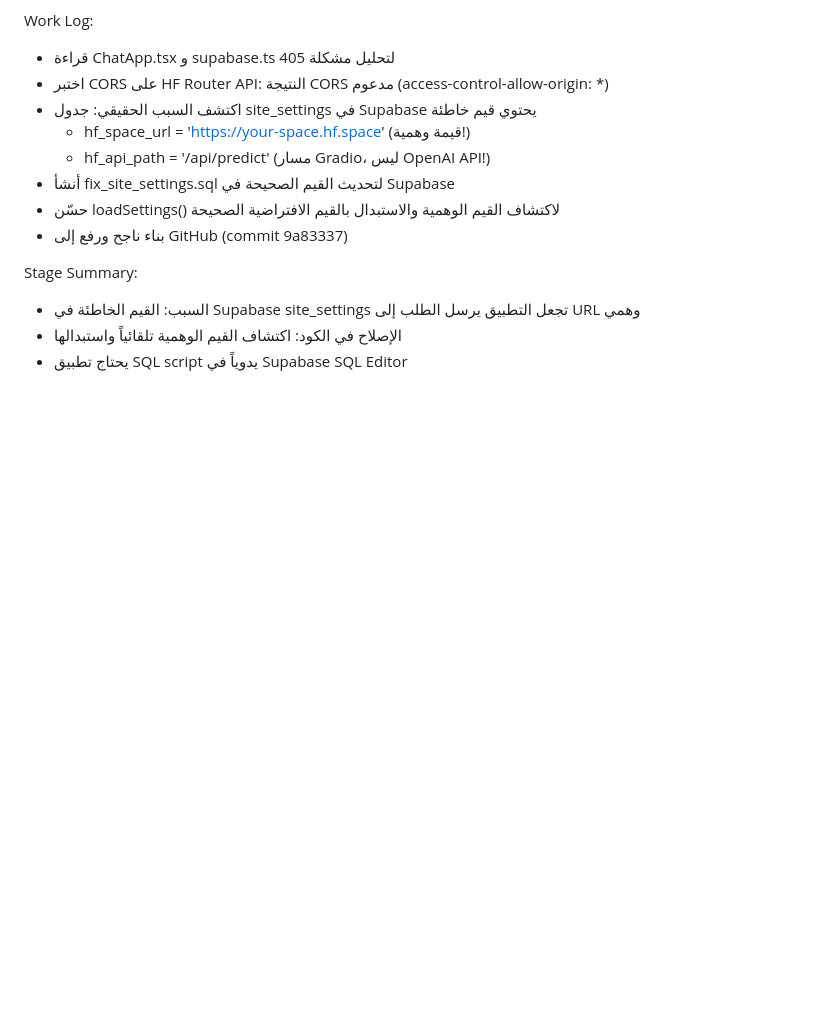
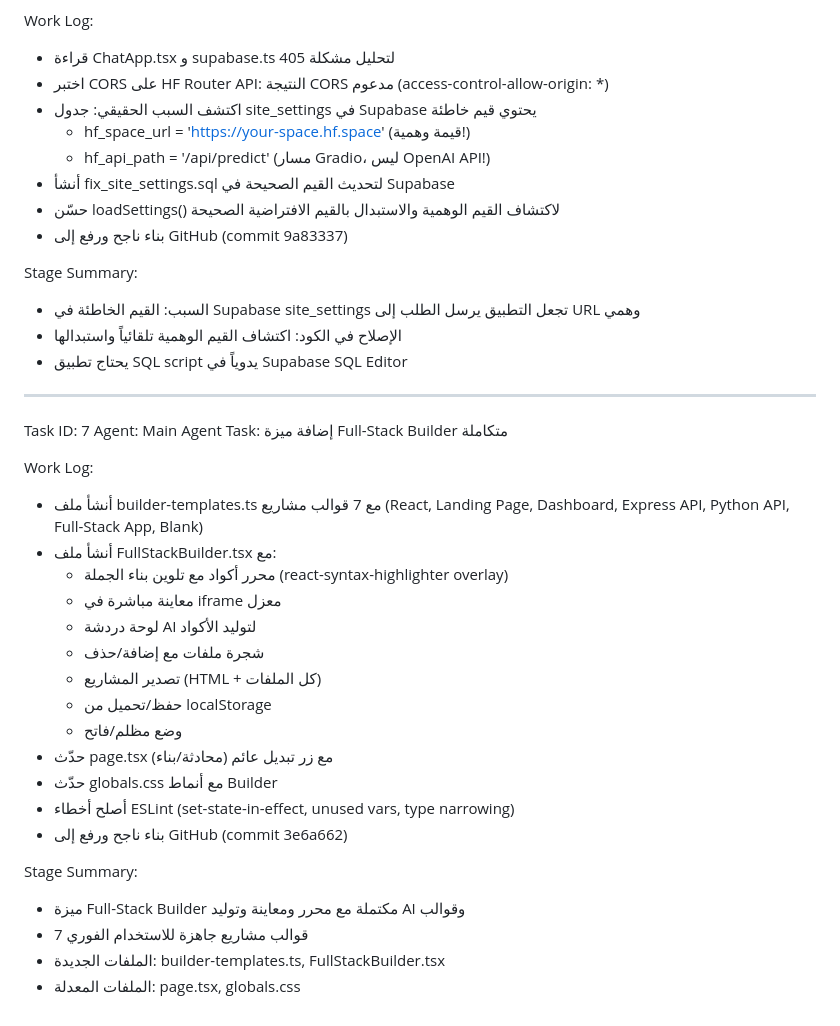
Before and after one commit to yayass3r/hf-space-chat, a Markdown page: worklog.md, the part around the change. Rendered like a GitHub page; blank space fills up the shorter version.

Commit message:
1f919cc8-54af-4390-b75c-b3a9009b7fa8

```diff
--- a/worklog.md
+++ b/worklog.md
@@ -74,3 +74,29 @@ Stage Summary:
 - السبب: القيم الخاطئة في Supabase site_settings تجعل التطبيق يرسل الطلب إلى URL وهمي
 - الإصلاح في الكود: اكتشاف القيم الوهمية تلقائياً واستبدالها
 - يحتاج تطبيق SQL script يدوياً في Supabase SQL Editor
+
+---
+Task ID: 7
+Agent: Main Agent
+Task: إضافة ميزة Full-Stack Builder متكاملة
+
+Work Log:
+- أنشأ ملف builder-templates.ts مع 7 قوالب مشاريع (React, Landing Page, Dashboard, Express API, Python API, Full-Stack App, Blank)
+- أنشأ ملف FullStackBuilder.tsx مع:
+  - محرر أكواد مع تلوين بناء الجملة (react-syntax-highlighter overlay)
+  - معاينة مباشرة في iframe معزل
+  - لوحة دردشة AI لتوليد الأكواد
+  - شجرة ملفات مع إضافة/حذف
+  - تصدير المشاريع (HTML + كل الملفات)
+  - حفظ/تحميل من localStorage
+  - وضع مظلم/فاتح
+- حدّث page.tsx مع زر تبديل عائم (محادثة/بناء)
+- حدّث globals.css مع أنماط Builder
+- أصلح أخطاء ESLint (set-state-in-effect, unused vars, type narrowing)
+- بناء ناجح ورفع إلى GitHub (commit 3e6a662)
+
+Stage Summary:
+- ميزة Full-Stack Builder مكتملة مع محرر ومعاينة وتوليد AI وقوالب
+- 7 قوالب مشاريع جاهزة للاستخدام الفوري
+- الملفات الجديدة: builder-templates.ts, FullStackBuilder.tsx
+- الملفات المعدلة: page.tsx, globals.css
```
